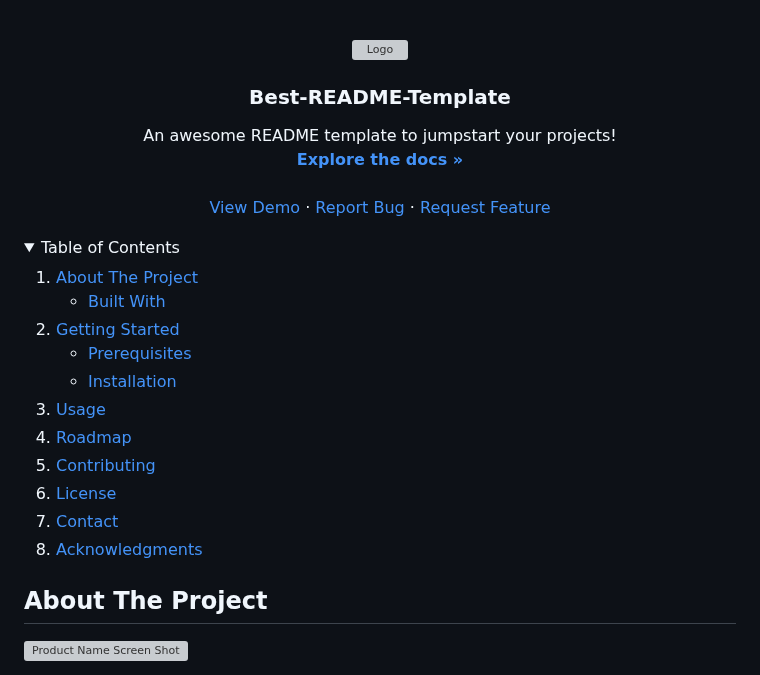
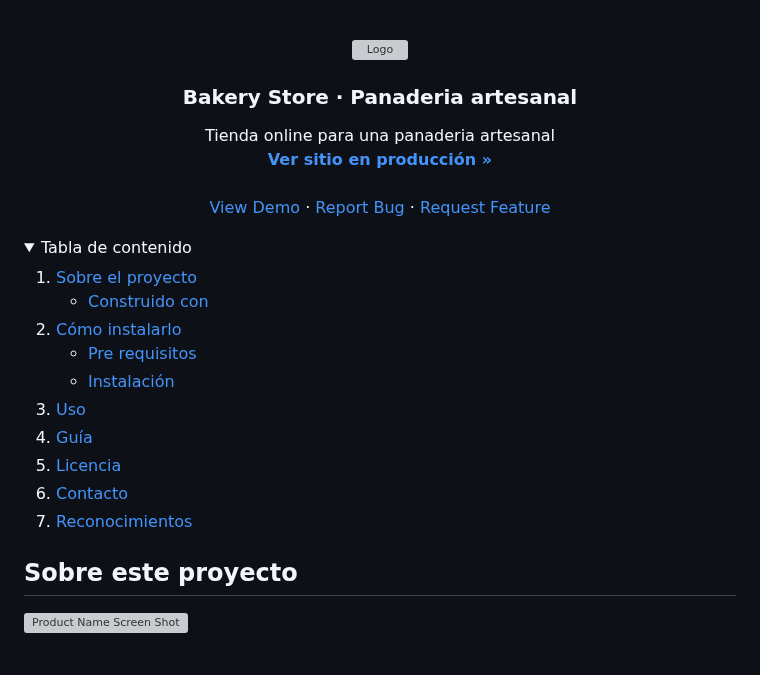
Before and after one commit to Br1-O/comunidad.psico, a Markdown page: README.md, the part around the change. Drawn GitHub-style; folded sections open; grey boxes are pictures that could not be loaded.

```diff
--- a/README.md
+++ b/README.md
@@ -34,12 +34,12 @@
     <img src="[images/logo.png](https://raw.githubusercontent.com/Br1-O/bakery-store/main/assets/resources/images/imgs/logo.png)" alt="Logo" width="80" height="80">
   </a>
 
-  <h3 align="center">Best-README-Template</h3>
+  <h3 align="center"> Bakery Store · Panaderia artesanal </h3>
 
   <p align="center">
-    An awesome README template to jumpstart your projects!
+    Tienda online para una panaderia artesanal
     <br />
-    <a href="https://github.com/othneildrew/Best-README-Template"><strong>Explore the docs »</strong></a>
+    <a href="https://br1-o.github.io/bakery-store"><strong> Ver sitio en producción »</strong></a>
     <br />
     <br />
     <a href="https://github.com/othneildrew/Best-README-Template">View Demo</a>
@@ -54,34 +54,33 @@
 
 <!-- TABLE OF CONTENTS -->
 <details>
-  <summary>Table of Contents</summary>
+  <summary>Tabla de contenido </summary>
   <ol>
     <li>
-      <a href="#about-the-project">About The Project</a>
+      <a href="#about-the-project"> Sobre el proyecto</a>
       <ul>
-        <li><a href="#built-with">Built With</a></li>
+        <li><a href="#built-with"> Construido con</a></li>
       </ul>
     </li>
     <li>
-      <a href="#getting-started">Getting Started</a>
+      <a href="#getting-started"> Cómo instalarlo</a>
       <ul>
-        <li><a href="#prerequisites">Prerequisites</a></li>
-        <li><a href="#installation">Installation</a></li>
+        <li><a href="#prerequisites"> Pre requisitos</a></li>
+        <li><a href="#installation"> Instalación </a></li>
       </ul>
     </li>
-    <li><a href="#usage">Usage</a></li>
-    <li><a href="#roadmap">Roadmap</a></li>
-    <li><a href="#contributing">Contributing</a></li>
-    <li><a href="#license">License</a></li>
-    <li><a href="#contact">Contact</a></li>
-    <li><a href="#acknowledgments">Acknowledgments</a></li>
+    <li><a href="#usage"> Uso </a></li>
+    <li><a href="#roadmap"> Guía </a></li>
+    <li><a href="#license"> Licencia </a></li>
+    <li><a href="#contact"> Contacto </a></li>
+    <li><a href="#acknowledgments"> Reconocimientos </a></li>
   </ol>
 </details>
 
 
 
 <!-- ABOUT THE PROJECT -->
-## About The Project
+## Sobre este proyecto
 
 [![Product Name Screen Shot][product-screenshot]](https://example.com)
 
```
